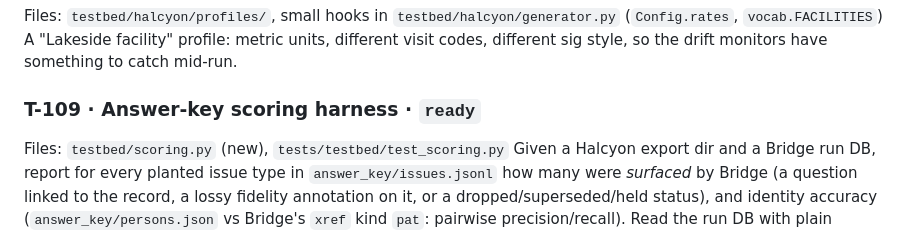
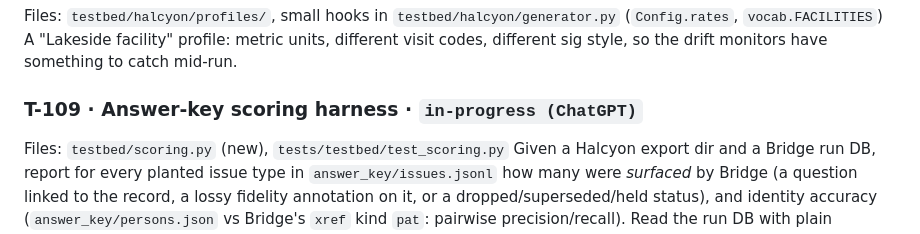
Before and after one commit to rahulshahepic/synthetic-EHR-conversion, a Markdown page: TASKS.md, the part around the change. Rendered like a GitHub page.

Commit message:
T-109: claim answer-key scoring harness

```diff
--- a/TASKS.md
+++ b/TASKS.md
@@ -72,7 +72,7 @@ Read-only local web UI over the run DB: runs, batches, metric trends, alerts, qu
 Files: `testbed/halcyon/profiles/`, small hooks in `testbed/halcyon/generator.py` (`Config.rates`, `vocab.FACILITIES`)
 A "Lakeside facility" profile: metric units, different visit codes, different sig style, so the drift monitors have something to catch mid-run.
 
-### T-109 · Answer-key scoring harness · `ready`
+### T-109 · Answer-key scoring harness · `in-progress (ChatGPT)`
 Files: `testbed/scoring.py` (new), `tests/testbed/test_scoring.py`
 Given a Halcyon export dir and a Bridge run DB, report for every planted issue type in `answer_key/issues.jsonl` how many were *surfaced* by Bridge (a question linked to the record, a lossy fidelity annotation on it, or a dropped/superseded/held status), and identity accuracy (`answer_key/persons.json` vs Bridge's `xref` kind `pat`: pairwise precision/recall). Read the run DB with plain `sqlite3` (tables documented in `src/bridge/runs/store.py`) — `testbed/` must not import `bridge`. Output JSON + a short Markdown table. Acceptance: tests generate a small export, run Bridge via the fixtures pattern in `tests/bridge/conftest.py`, and assert the report has an entry for every issue type.
 
```
